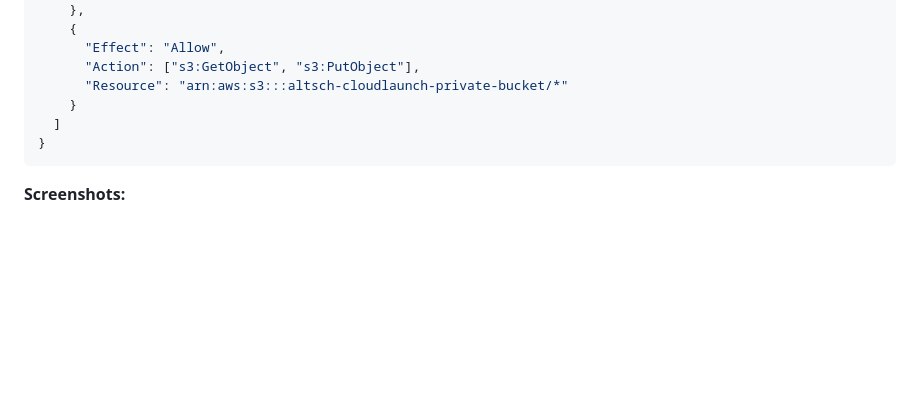
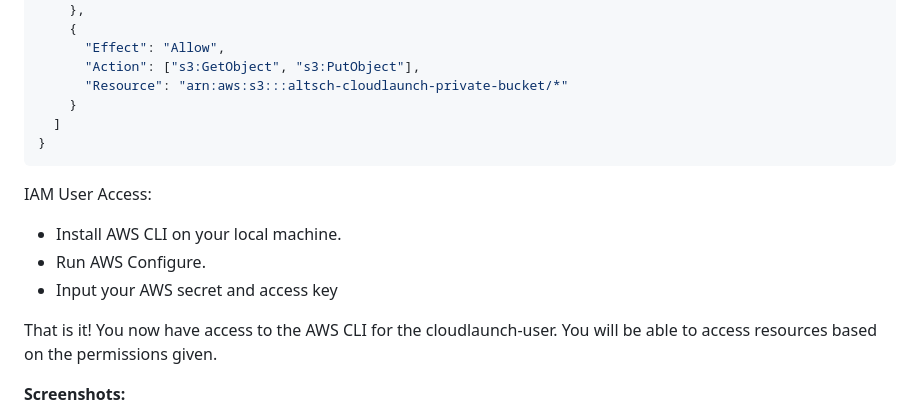
Before and after one commit to elbrainz1759/altschool-third-semester, a Markdown page: assignment1/README.md, the part around the change. Drawn GitHub-style; blank space fills up the shorter version.

Commit message:
Adding instructions on how to install the aws cli

````diff
--- a/assignment1/README.md
+++ b/assignment1/README.md
@@ -85,6 +85,13 @@ I created **three S3 buckets**:
   ]
 }
 ```
+IAM User Access:
+ - Install AWS CLI on your local machine.
+ - Run AWS Configure.
+ - Input your AWS secret and access key
+
+That is it! You now have access to the AWS CLI for the cloudlaunch-user. You will be able to access resources based on the permissions given.
+
 **Screenshots:**
 - ![IAM Accessing S3 Bucket Via CLI](images/iam_cli.png)
 ---
````
